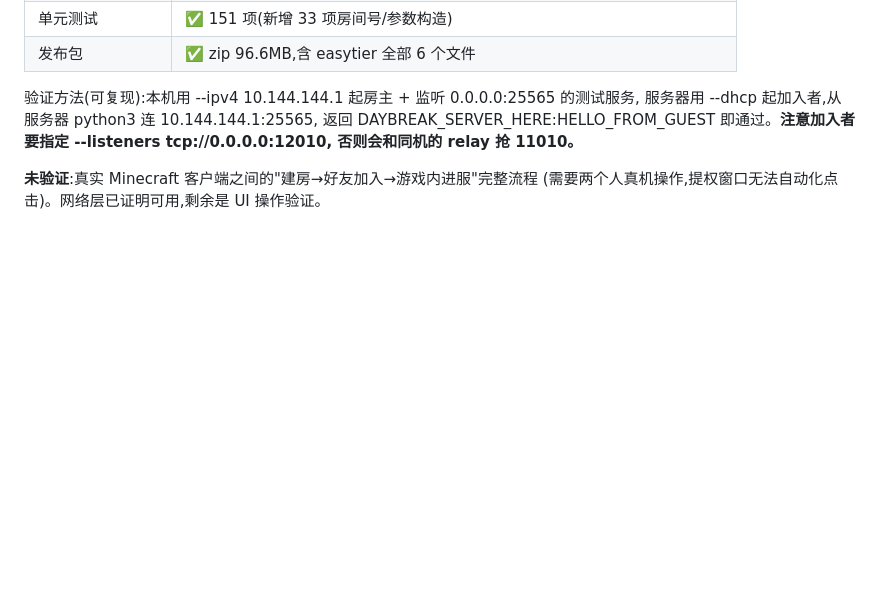
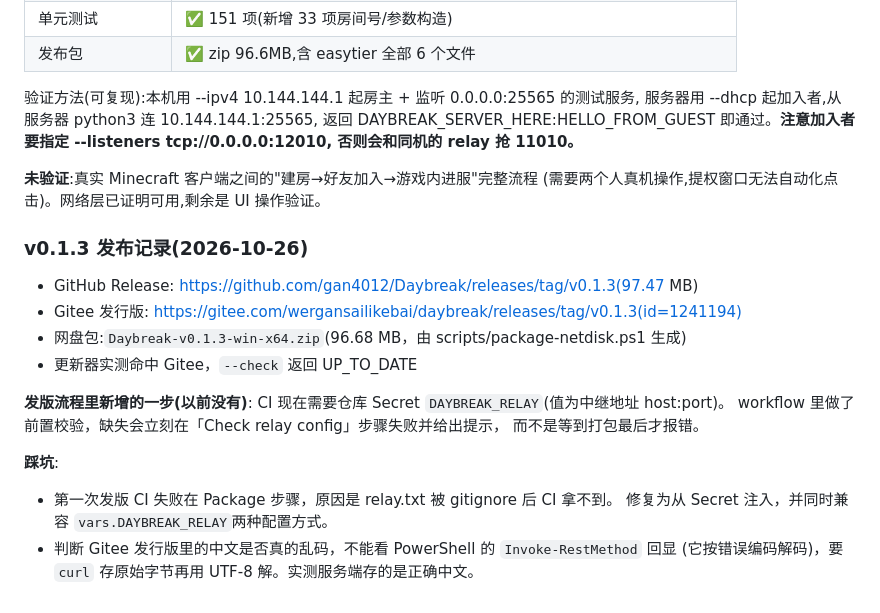
Before and after one commit to gan4012/Daybreak, a Markdown page: AGENTS.md, the part around the change. Drawn GitHub-style; blank space fills up the shorter version.

```diff
--- a/AGENTS.md
+++ b/AGENTS.md
@@ -321,3 +321,21 @@ Daybreak.slnx(.NET 10 新格式解决方案)
 
 **未验证**:真实 Minecraft 客户端之间的"建房→好友加入→游戏内进服"完整流程
 (需要两个人真机操作,提权窗口无法自动化点击)。网络层已证明可用,剩余是 UI 操作验证。
+
+### v0.1.3 发布记录(2026-10-26)
+
+- GitHub Release: https://github.com/gan4012/Daybreak/releases/tag/v0.1.3(97.47 MB)
+- Gitee 发行版: https://gitee.com/wergansailikebai/daybreak/releases/tag/v0.1.3(id=1241194)
+- 网盘包:`Daybreak-v0.1.3-win-x64.zip`(96.68 MB，由 scripts/package-netdisk.ps1 生成)
+- 更新器实测命中 Gitee，`--check` 返回 UP_TO_DATE
+
+**发版流程里新增的一步(以前没有)**:
+CI 现在需要仓库 Secret `DAYBREAK_RELAY`(值为中继地址 host:port)。
+workflow 里做了前置校验，缺失会立刻在「Check relay config」步骤失败并给出提示，
+而不是等到打包最后才报错。
+
+**踩坑**:
+- 第一次发版 CI 失败在 Package 步骤，原因是 relay.txt 被 gitignore 后 CI 拿不到。
+  修复为从 Secret 注入，并同时兼容 `vars.DAYBREAK_RELAY`两种配置方式。
+- 判断 Gitee 发行版里的中文是否真的乱码，不能看 PowerShell 的 `Invoke-RestMethod` 回显
+  (它按错误编码解码)，要 `curl` 存原始字节再用 UTF-8 解。实测服务端存的是正确中文。
```
Also changed, not shown: docs/releases/v0.1.3.md (added, +42 -0 lines).
